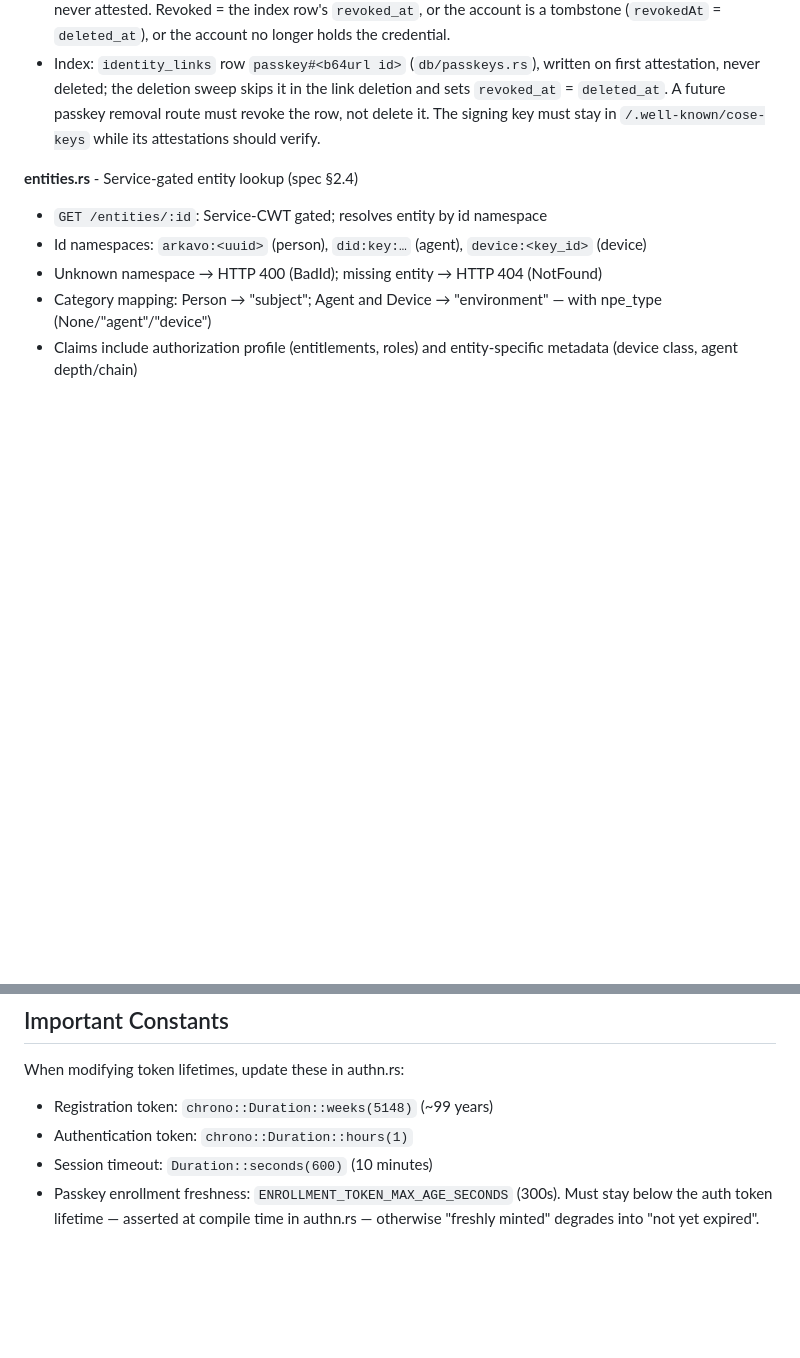
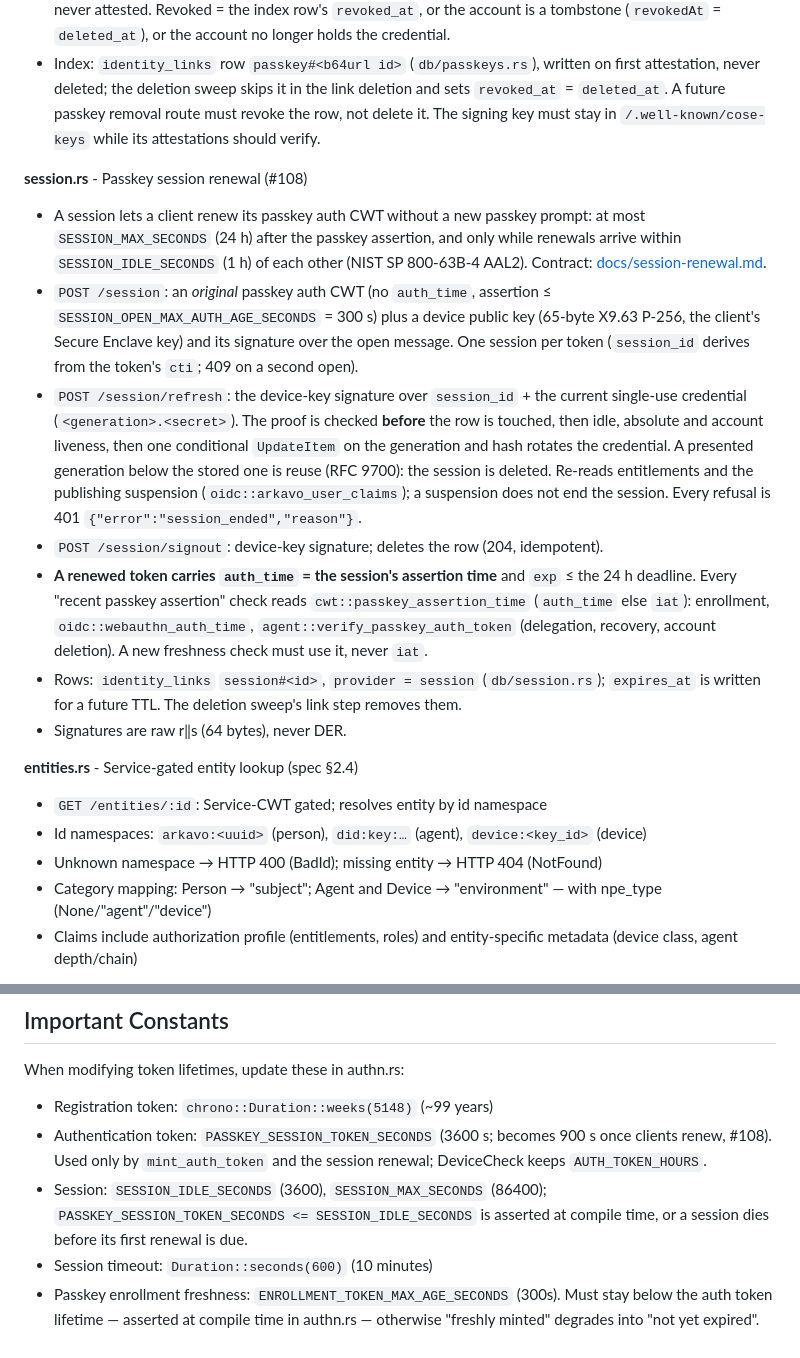
Before and after one commit to arkavo-org/authnz-rs, a Markdown page: CLAUDE.md, 2 parts joined by grey strips. Drawn GitHub-style; blank space fills up the shorter version.

Commit message:
docs(claude): document passkey session renewal (#108)
Co-Authored-By: Claude Opus 5.5 <noreply@anthropic.com>

```diff
--- a/CLAUDE.md
+++ b/CLAUDE.md
@@ -469,6 +469,37 @@ appraisal, status)
   removal route must revoke the row, not delete it. The signing key must stay
   in `/.well-known/cose-keys` while its attestations should verify.
 
+**session.rs** - Passkey session renewal (#108)
+- A session lets a client renew its passkey auth CWT without a new passkey
+  prompt: at most `SESSION_MAX_SECONDS` (24 h) after the passkey assertion,
+  and only while renewals arrive within `SESSION_IDLE_SECONDS` (1 h) of each
+  other (NIST SP 800-63B-4 AAL2). Contract:
+  [docs/session-renewal.md](docs/session-renewal.md).
+- `POST /session`: an *original* passkey auth CWT (no `auth_time`, assertion
+  ≤ `SESSION_OPEN_MAX_AUTH_AGE_SECONDS` = 300 s) plus a device public key
+  (65-byte X9.63 P-256, the client's Secure Enclave key) and its signature
+  over the open message. One session per token (`session_id` derives from
+  the token's `cti`; 409 on a second open).
+- `POST /session/refresh`: the device-key signature over
+  `session_id` + the current single-use credential (`<generation>.<secret>`).
+  The proof is checked **before** the row is touched, then idle, absolute and
+  account liveness, then one conditional `UpdateItem` on the generation and
+  hash rotates the credential. A presented generation below the stored one
+  is reuse (RFC 9700): the session is deleted. Re-reads entitlements and the
+  publishing suspension (`oidc::arkavo_user_claims`); a suspension does not
+  end the session. Every refusal is 401 `{"error":"session_ended","reason"}`.
+- `POST /session/signout`: device-key signature; deletes the row (204,
+  idempotent).
+- **A renewed token carries `auth_time` = the session's assertion time** and
+  `exp` ≤ the 24 h deadline. Every "recent passkey assertion" check reads
+  `cwt::passkey_assertion_time` (`auth_time` else `iat`): enrollment,
+  `oidc::webauthn_auth_time`, `agent::verify_passkey_auth_token` (delegation,
+  recovery, account deletion). A new freshness check must use it, never `iat`.
+- Rows: `identity_links` `session#<id>`, `provider = session`
+  (`db/session.rs`); `expires_at` is written for a future TTL. The deletion
+  sweep's link step removes them.
+- Signatures are raw r‖s (64 bytes), never DER.
+
 **entities.rs** - Service-gated entity lookup (spec §2.4)
 - `GET /entities/:id`: Service-CWT gated; resolves entity by id namespace
 - Id namespaces: `arkavo:<uuid>` (person), `did:key:…` (agent), `device:<key_id>` (device)
@@ -614,7 +645,12 @@ appraisal, status)
 
 When modifying token lifetimes, update these in authn.rs:
 - Registration token: `chrono::Duration::weeks(5148)` (~99 years)
-- Authentication token: `chrono::Duration::hours(1)`
+- Authentication token: `PASSKEY_SESSION_TOKEN_SECONDS` (3600 s; becomes
+  900 s once clients renew, #108). Used only by `mint_auth_token` and the
+  session renewal; DeviceCheck keeps `AUTH_TOKEN_HOURS`.
+- Session: `SESSION_IDLE_SECONDS` (3600), `SESSION_MAX_SECONDS` (86400);
+  `PASSKEY_SESSION_TOKEN_SECONDS <= SESSION_IDLE_SECONDS` is asserted at
+  compile time, or a session dies before its first renewal is due.
 - Session timeout: `Duration::seconds(600)` (10 minutes)
 - Passkey enrollment freshness: `ENROLLMENT_TOKEN_MAX_AGE_SECONDS` (300s).
   Must stay below the auth token lifetime — asserted at compile time in
```
